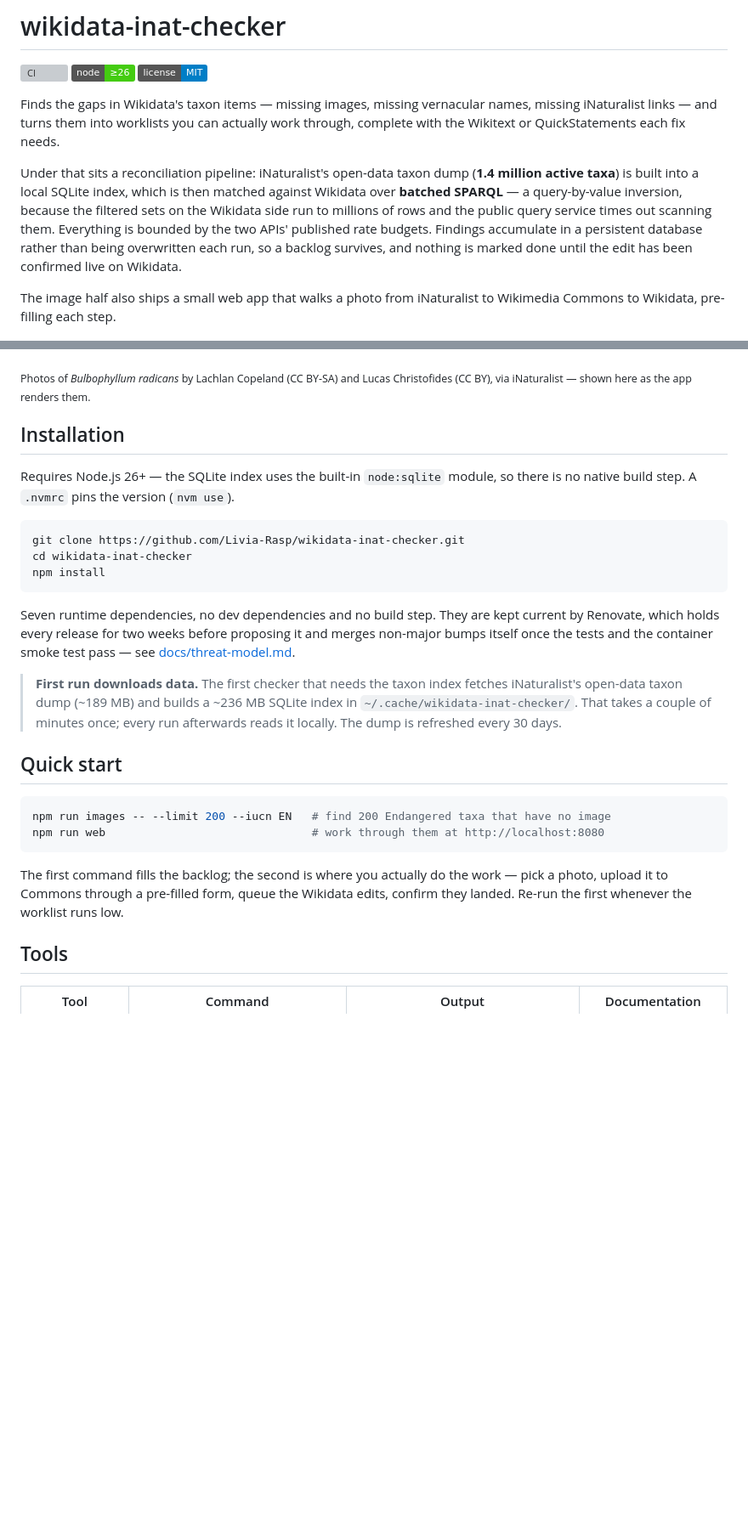
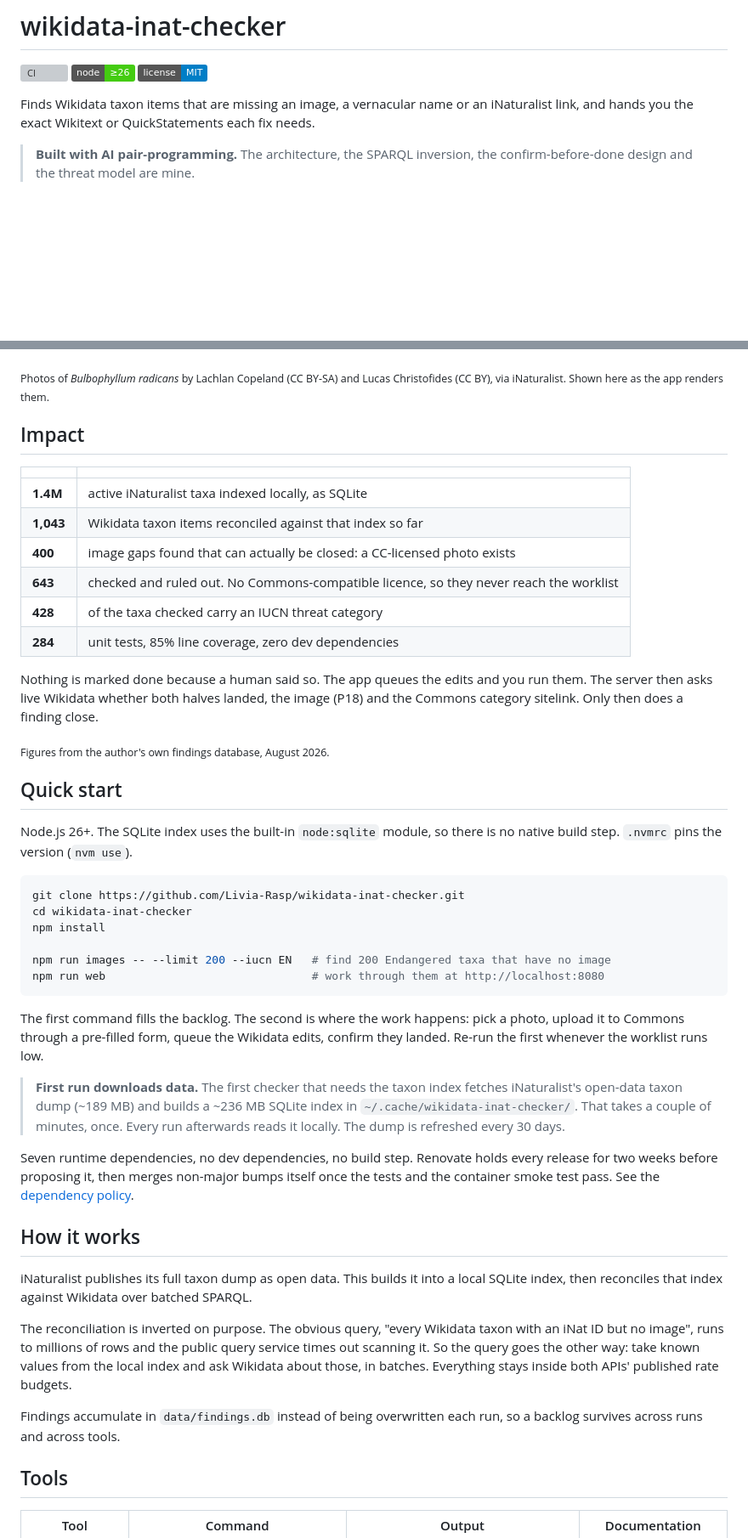
Before and after one commit to Livia-Rasp/wikidata-inat-checker, a Markdown page: README.md, 2 parts joined by grey strips. Shown at 85% size. Rendered like a GitHub page; badges without logos; blank space fills up the shorter version; grey boxes are pictures that could not be loaded.

Commit message:
docs: lead the README with what it does, and declare the AI assistance
The old opening spent two dense paragraphs on the pipeline before saying what
the tool is for, and put the hero screenshot four paragraphs down. A reader who
gives the repo ninety seconds never reached either.

Now: one sentence, the AI pair-programming declaration, the screenshot, an
Impact block, then quick start. The pipeline description survives as "How it
works", below the fold where it belongs.

The Impact numbers come from data/findings.db as it actually stands, dated so
they cannot be misread as a live counter. There is deliberately no
"items improved" count: no finding in that database has ever reached done, and
inventing the number would be the one thing in this README a reviewer could
catch. Human confirmation is stated as a design property instead, which is what
it is.

Co-Authored-By: Claude Opus 5 <noreply@anthropic.com>

````diff
--- a/README.md
+++ b/README.md
@@ -4,57 +4,74 @@
 [![Node](https://img.shields.io/badge/node-%E2%89%A526-brightgreen)](.nvmrc)
 [![License: MIT](https://img.shields.io/badge/license-MIT-blue)](LICENSE)
 
-Finds the gaps in Wikidata's taxon items — missing images, missing vernacular names, missing
-iNaturalist links — and turns them into worklists you can actually work through, complete with
-the Wikitext or QuickStatements each fix needs.
+Finds Wikidata taxon items that are missing an image, a vernacular name or an iNaturalist link,
+and hands you the exact Wikitext or QuickStatements each fix needs.
 
-Under that sits a reconciliation pipeline: iNaturalist's open-data taxon dump (**1.4 million
-active taxa**) is built into a local SQLite index, which is then matched against Wikidata over
-**batched SPARQL** — a query-by-value inversion, because the filtered sets on the Wikidata side
-run to millions of rows and the public query service times out scanning them. Everything is
-bounded by the two APIs' published rate budgets. Findings accumulate in a persistent database
-rather than being overwritten each run, so a backlog survives, and nothing is marked done until
-the edit has been confirmed live on Wikidata.
-
-The image half also ships a small web app that walks a photo from iNaturalist to Wikimedia
-Commons to Wikidata, pre-filling each step.
+> **Built with AI pair-programming.** The architecture, the SPARQL inversion, the
+> confirm-before-done design and the threat model are mine.
 
 ![The taxon gallery: an image-less taxon's CC-licensed iNaturalist photos, each with its license, photographer, a pre-filled Commons upload link and a Wikidata-image pick](docs/screenshots/gallery.jpg)
 
 <sub>Photos of *Bulbophyllum radicans* by Lachlan Copeland (CC BY-SA) and Lucas Christofides
-(CC BY), via iNaturalist — shown here as the app renders them.</sub>
+(CC BY), via iNaturalist. Shown here as the app renders them.</sub>
 
-## Installation
+## Impact
 
-Requires Node.js 26+ — the SQLite index uses the built-in `node:sqlite` module, so there is no
-native build step. A `.nvmrc` pins the version (`nvm use`).
+| | |
+|---|---|
+| **1.4M** | active iNaturalist taxa indexed locally, as SQLite |
+| **1,043** | Wikidata taxon items reconciled against that index so far |
+| **400** | image gaps found that can actually be closed: a CC-licensed photo exists |
+| **643** | checked and ruled out. No Commons-compatible licence, so they never reach the worklist |
+| **428** | of the taxa checked carry an IUCN threat category |
+| **284** | unit tests, 85% line coverage, zero dev dependencies |
+
+Nothing is marked done because a human said so. The app queues the edits and you run them. The
+server then asks live Wikidata whether both halves landed, the image (P18) and the Commons
+category sitelink. Only then does a finding close.
+
+<sub>Figures from the author's own findings database, August 2026.</sub>
+
+## Quick start
+
+Node.js 26+. The SQLite index uses the built-in `node:sqlite` module, so there is no native build
+step. `.nvmrc` pins the version (`nvm use`).
 
 ```sh
 git clone https://github.com/Livia-Rasp/wikidata-inat-checker.git
 cd wikidata-inat-checker
 npm install
-```
 
-Seven runtime dependencies, no dev dependencies and no build step. They are kept current by
-Renovate, which holds every release for two weeks before proposing it and merges non-major bumps
-itself once the tests and the container smoke test pass — see
-[docs/threat-model.md](docs/threat-model.md#dependency-policy).
-
-> **First run downloads data.** The first checker that needs the taxon index fetches
-> iNaturalist's open-data taxon dump (~189 MB) and builds a ~236 MB SQLite index in
-> `~/.cache/wikidata-inat-checker/`. That takes a couple of minutes once; every run afterwards
-> reads it locally. The dump is refreshed every 30 days.
-
-## Quick start
-
-```sh
 npm run images -- --limit 200 --iucn EN   # find 200 Endangered taxa that have no image
 npm run web                               # work through them at http://localhost:8080
 ```
 
-The first command fills the backlog; the second is where you actually do the work — pick a
-photo, upload it to Commons through a pre-filled form, queue the Wikidata edits, confirm they
-landed. Re-run the first whenever the worklist runs low.
+The first command fills the backlog. The second is where the work happens: pick a photo, upload it
+to Commons through a pre-filled form, queue the Wikidata edits, confirm they landed. Re-run the
+first whenever the worklist runs low.
+
+> **First run downloads data.** The first checker that needs the taxon index fetches
+> iNaturalist's open-data taxon dump (~189 MB) and builds a ~236 MB SQLite index in
+> `~/.cache/wikidata-inat-checker/`. That takes a couple of minutes, once. Every run afterwards
+> reads it locally. The dump is refreshed every 30 days.
+
+Seven runtime dependencies, no dev dependencies, no build step. Renovate holds every release for
+two weeks before proposing it, then merges non-major bumps itself once the tests and the container
+smoke test pass. See the
+[dependency policy](docs/threat-model.md#dependency-policy).
+
+## How it works
+
+iNaturalist publishes its full taxon dump as open data. This builds it into a local SQLite index,
+then reconciles that index against Wikidata over batched SPARQL.
+
+The reconciliation is inverted on purpose. The obvious query, "every Wikidata taxon with an iNat
+ID but no image", runs to millions of rows and the public query service times out scanning it. So
+the query goes the other way: take known values from the local index and ask Wikidata about those,
+in batches. Everything stays inside both APIs' published rate budgets.
+
+Findings accumulate in `data/findings.db` instead of being overwritten each run, so a backlog
+survives across runs and across tools.
 
 ## Tools
 
````
